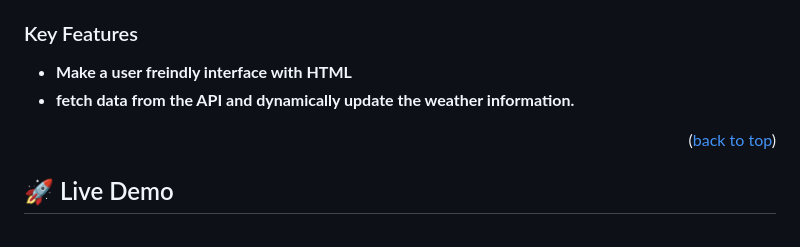
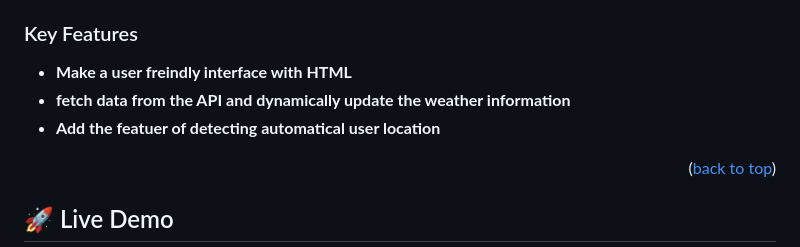
Before and after one commit to mrkamin/TAIRP-weather-app, a Markdown page: README.md, the part around the change. GitHub-like rendering.

```diff
--- a/README.md
+++ b/README.md
@@ -24,7 +24,9 @@
 ### Key Features <a name="key-features"></a>
 
 - **Make a user freindly interface with HTML**
-- **fetch data from the API and dynamically update the weather information.**
+- **fetch data from the API and dynamically update the weather information**
+- **Add the featuer of detecting automatical user location**
+
 
 <p align="right">(<a href="#readme-top">back to top</a>)</p>
 
```
